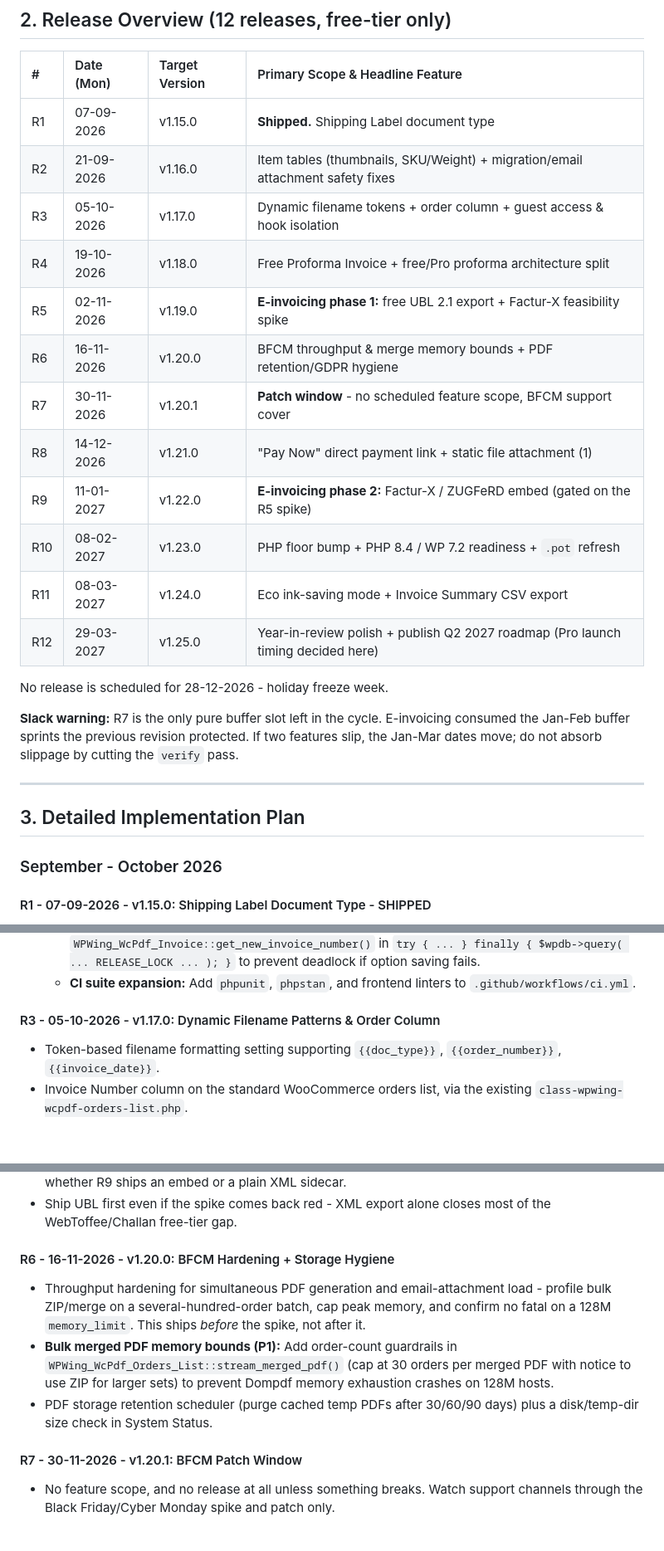
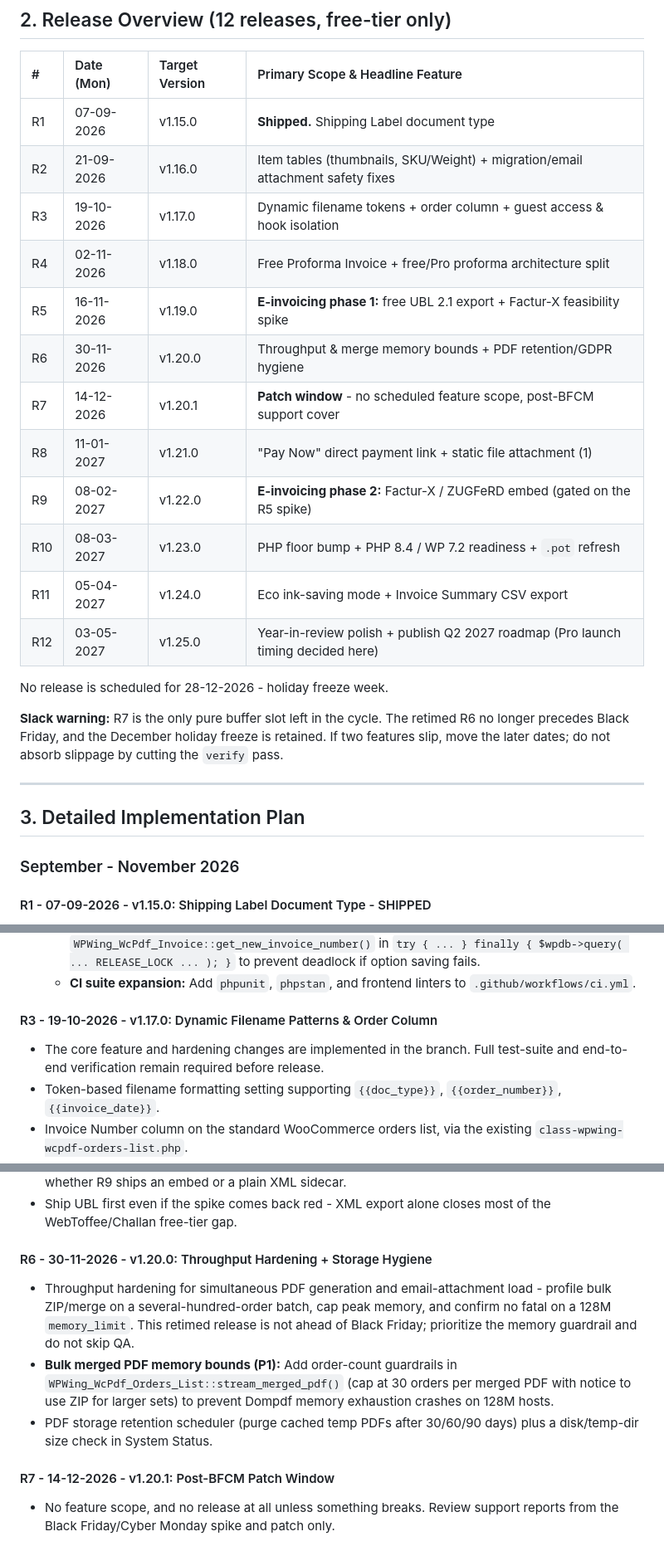
Before and after one commit to wpwing-dev/wpwing-pdf-invoice-packing-slip-for-woocommerce, a Markdown page: docs/UPDATE-PLAN.md, 3 parts joined by grey strips. Shown at 83% size. Rendered like a GitHub page; blank space fills up the shorter version.

Commit message:
Retarget release roadmap through May 2027
Co-authored-by: voboghure-dev <461520+voboghure-dev@users.noreply.github.com>

```diff
--- a/docs/UPDATE-PLAN.md
+++ b/docs/UPDATE-PLAN.md
@@ -25,26 +25,26 @@
 | :-- | :--- | :--- | :--- |
 | R1 | 07-09-2026 | v1.15.0 | **Shipped.** Shipping Label document type |
 | R2 | 21-09-2026 | v1.16.0 | Item tables (thumbnails, SKU/Weight) + migration/email attachment safety fixes |
-| R3 | 05-10-2026 | v1.17.0 | Dynamic filename tokens + order column + guest access & hook isolation |
-| R4 | 19-10-2026 | v1.18.0 | Free Proforma Invoice + free/Pro proforma architecture split |
-| R5 | 02-11-2026 | v1.19.0 | **E-invoicing phase 1:** free UBL 2.1 export + Factur-X feasibility spike |
-| R6 | 16-11-2026 | v1.20.0 | BFCM throughput & merge memory bounds + PDF retention/GDPR hygiene |
-| R7 | 30-11-2026 | v1.20.1 | **Patch window** - no scheduled feature scope, BFCM support cover |
-| R8 | 14-12-2026 | v1.21.0 | "Pay Now" direct payment link + static file attachment (1) |
-| R9 | 11-01-2027 | v1.22.0 | **E-invoicing phase 2:** Factur-X / ZUGFeRD embed (gated on the R5 spike) |
-| R10 | 08-02-2027 | v1.23.0 | PHP floor bump + PHP 8.4 / WP 7.2 readiness + `.pot` refresh |
-| R11 | 08-03-2027 | v1.24.0 | Eco ink-saving mode + Invoice Summary CSV export |
-| R12 | 29-03-2027 | v1.25.0 | Year-in-review polish + publish Q2 2027 roadmap (Pro launch timing decided here) |
+| R3 | 19-10-2026 | v1.17.0 | Dynamic filename tokens + order column + guest access & hook isolation |
+| R4 | 02-11-2026 | v1.18.0 | Free Proforma Invoice + free/Pro proforma architecture split |
+| R5 | 16-11-2026 | v1.19.0 | **E-invoicing phase 1:** free UBL 2.1 export + Factur-X feasibility spike |
+| R6 | 30-11-2026 | v1.20.0 | Throughput & merge memory bounds + PDF retention/GDPR hygiene |
+| R7 | 14-12-2026 | v1.20.1 | **Patch window** - no scheduled feature scope, post-BFCM support cover |
+| R8 | 11-01-2027 | v1.21.0 | "Pay Now" direct payment link + static file attachment (1) |
+| R9 | 08-02-2027 | v1.22.0 | **E-invoicing phase 2:** Factur-X / ZUGFeRD embed (gated on the R5 spike) |
+| R10 | 08-03-2027 | v1.23.0 | PHP floor bump + PHP 8.4 / WP 7.2 readiness + `.pot` refresh |
+| R11 | 05-04-2027 | v1.24.0 | Eco ink-saving mode + Invoice Summary CSV export |
+| R12 | 03-05-2027 | v1.25.0 | Year-in-review polish + publish Q2 2027 roadmap (Pro launch timing decided here) |
 
 No release is scheduled for 28-12-2026 - holiday freeze week.
 
-**Slack warning:** R7 is the only pure buffer slot left in the cycle. E-invoicing consumed the Jan-Feb buffer sprints the previous revision protected. If two features slip, the Jan-Mar dates move; do not absorb slippage by cutting the `verify` pass.
+**Slack warning:** R7 is the only pure buffer slot left in the cycle. The retimed R6 no longer precedes Black Friday, and the December holiday freeze is retained. If two features slip, move the later dates; do not absorb slippage by cutting the `verify` pass.
 
 ---
 
 ## 3. Detailed Implementation Plan
 
-### September - October 2026
+### September - November 2026
 
 #### R1 - 07-09-2026 - v1.15.0: Shipping Label Document Type - SHIPPED
 - Delivered in [`src/includes/class-wpwing-wcpdf-shipping-label.php`](../src/includes/class-wpwing-wcpdf-shipping-label.php) (`WPWing_WcPdf_Shipping_Label extends WPWing_WcPdf_Document`), wired into the same 6 places `delivery` touches: `class-wpwing-wcpdf-plugin.php`, `class-wpwing-wcpdf-admin.php`, `class-wpwing-wcpdf-orders-list.php`, `class-wpwing-wcpdf-settings.php`, `class-wpwing-wcpdf-wc-hooks.php`, plus `src/templates/default/shipping_label/` and `src/templates/modern/shipping_label/`.
@@ -62,7 +62,8 @@ No release is scheduled for 28-12-2026 - holiday freeze week.
   - **Advisory lock safety (P2):** Wrap invoice counter increment in `WPWing_WcPdf_Invoice::get_new_invoice_number()` in `try { ... } finally { $wpdb->query( ... RELEASE_LOCK ... ); }` to prevent deadlock if option saving fails.
   - **CI suite expansion:** Add `phpunit`, `phpstan`, and frontend linters to `.github/workflows/ci.yml`.
 
-#### R3 - 05-10-2026 - v1.17.0: Dynamic Filename Patterns & Order Column
+#### R3 - 19-10-2026 - v1.17.0: Dynamic Filename Patterns & Order Column
+- The core feature and hardening changes are implemented in the branch. Full test-suite and end-to-end verification remain required before release.
 - Token-based filename formatting setting supporting `{{doc_type}}`, `{{order_number}}`, `{{invoice_date}}`.
 - Invoice Number column on the standard WooCommerce orders list, via the existing `class-wpwing-wcpdf-orders-list.php`.
 - **Not** the WooCommerce Analytics report column from the previous revision. Analytics is a React/`@wordpress/data` surface and this repo's asset pipeline is sass + terser only (`build:css`, `build:js` in `package.json`) with no `@wordpress/scripts`, JSX, or bundler. That item is a toolchain adoption, not a half-release feature; revisit it as its own release if demand justifies the build-system cost.
@@ -85,11 +86,11 @@ No release is scheduled for 28-12-2026 - holiday freeze week.
 - **Timeboxed spike, same release, no shipped feature:** can Dompdf 2.0.4 embed a PDF/A-3 attachment (the Factur-X requirement) at all, or does it need a post-processor such as FPDI or a second library? Record the answer in this document. R9 is gated on it, and the answer decides whether R9 ships an embed or a plain XML sidecar.
 - Ship UBL first even if the spike comes back red - XML export alone closes most of the WebToffee/Challan free-tier gap.
 
-#### R6 - 16-11-2026 - v1.20.0: BFCM Hardening + Storage Hygiene
-- Throughput hardening for simultaneous PDF generation and email-attachment load - profile bulk ZIP/merge on a several-hundred-order batch, cap peak memory, and confirm no fatal on a 128M `memory_limit`. This ships *before* the spike, not after it.
+#### R6 - 30-11-2026 - v1.20.0: Throughput Hardening + Storage Hygiene
+- Throughput hardening for simultaneous PDF generation and email-attachment load - profile bulk ZIP/merge on a several-hundred-order batch, cap peak memory, and confirm no fatal on a 128M `memory_limit`. This retimed release is not ahead of Black Friday; prioritize the memory guardrail and do not skip QA.
 - **Bulk merged PDF memory bounds (P1):** Add order-count guardrails in `WPWing_WcPdf_Orders_List::stream_merged_pdf()` (cap at 30 orders per merged PDF with notice to use ZIP for larger sets) to prevent Dompdf memory exhaustion crashes on 128M hosts.
 - PDF storage retention scheduler (purge cached temp PDFs after 30/60/90 days) plus a disk/temp-dir size check in System Status.
 
-#### R7 - 30-11-2026 - v1.20.1: BFCM Patch Window
-- No feature scope, and no release at all unless something breaks. Watch support channels through the Black Friday/Cyber Monday spike and patch only.
+#### R7 - 14-12-2026 - v1.20.1: Post-BFCM Patch Window
+- No feature scope, and no release at all unless something breaks. Review support reports from the Black Friday/Cyber Monday spike and patch only.
 
```
Also changed, not shown: other parts of docs/UPDATE-PLAN.md (+15 -15 lines).
